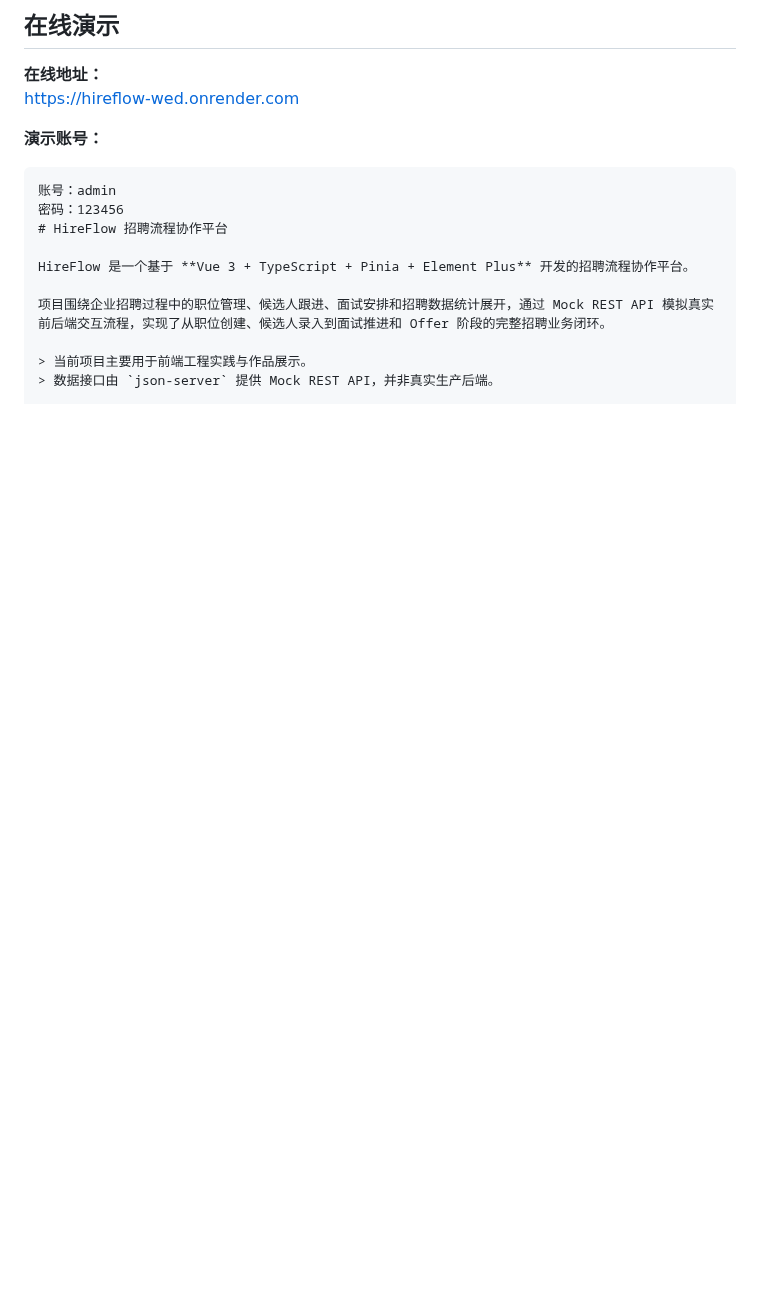
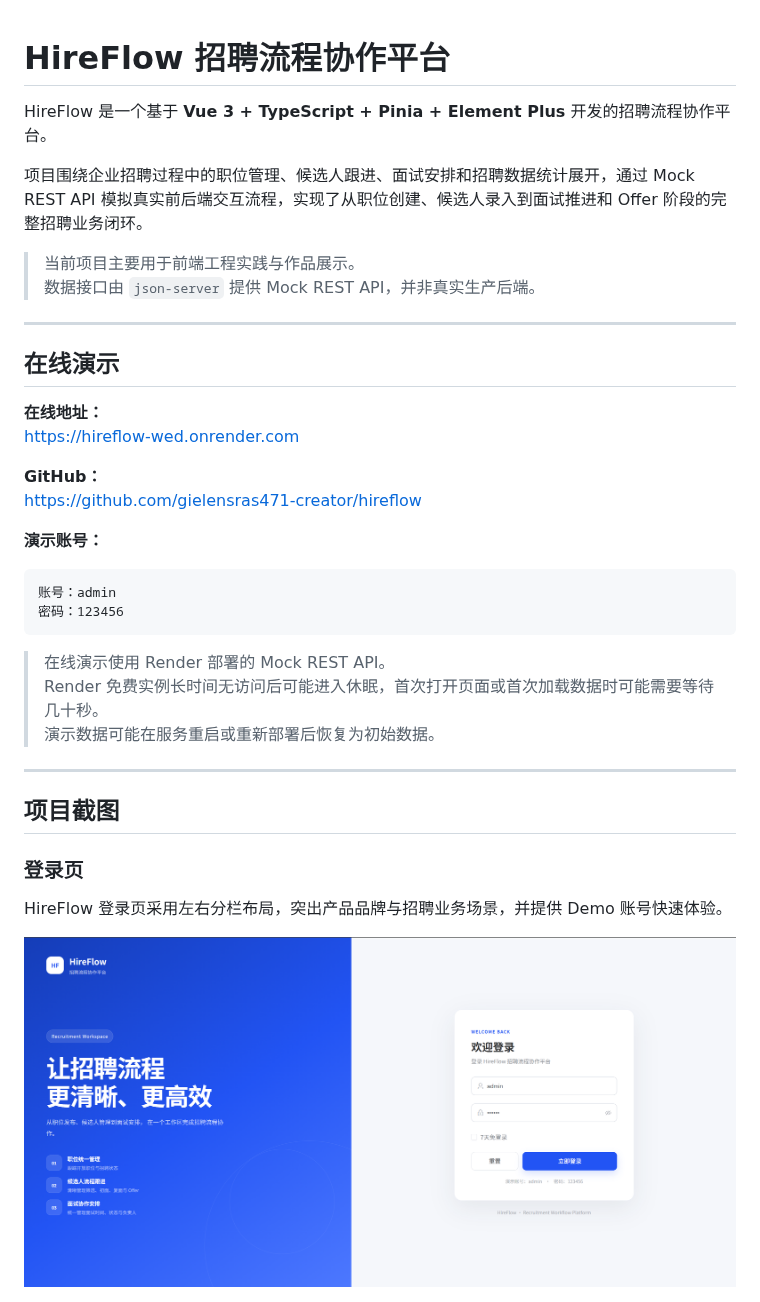
Before and after one commit to gielensras471-creator/hireflow, a Markdown page: README.md, the part around one of its changes. Rendered like a GitHub page; pictures changed too: docs/images/login.png (added); blank space fills up the shorter version.

````diff
--- a/README.md
+++ b/README.md
@@ -1,13 +1,3 @@
-## 在线演示
-
-**在线地址：**
-https://hireflow-wed.onrender.com
-
-**演示账号：**
-
-```text
-账号：admin
-密码：123456
 # HireFlow 招聘流程协作平台
 
 HireFlow 是一个基于 **Vue 3 + TypeScript + Pinia + Element Plus** 开发的招聘流程协作平台。
@@ -16,3 +6,35 @@ HireFlow 是一个基于 **Vue 3 + TypeScript + Pinia + Element Plus** 开发的
 
 > 当前项目主要用于前端工程实践与作品展示。
 > 数据接口由 `json-server` 提供 Mock REST API，并非真实生产后端。
+
+---
+
+## 在线演示
+
+**在线地址：**
+https://hireflow-wed.onrender.com
+
+**GitHub：**
+https://github.com/gielensras471-creator/hireflow
+
+**演示账号：**
+
+```text
+账号：admin
+密码：123456
+```
+
+> 在线演示使用 Render 部署的 Mock REST API。
+> Render 免费实例长时间无访问后可能进入休眠，首次打开页面或首次加载数据时可能需要等待几十秒。
+> 演示数据可能在服务重启或重新部署后恢复为初始数据。
+
+---
+
+## 项目截图
+
+### 登录页
+
+HireFlow 登录页采用左右分栏布局，突出产品品牌与招聘业务场景，并提供 Demo 账号快速体验。
+
+![HireFlow 登录页](./docs/images/login.png)
+
````
Also changed, not shown: other parts of README.md (+43 -13 lines), docs/images/candidate-detail.png (added), docs/images/candidates.png (added), docs/images/dashboard.png (added).
